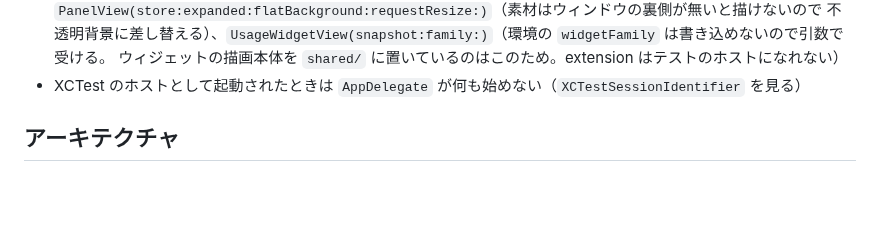
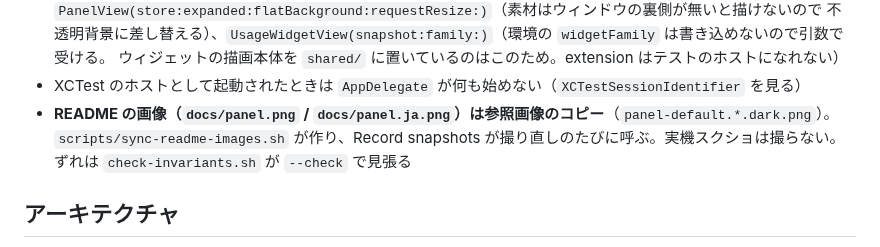
Before and after one commit to Matuyuhi/usage-hud, a Markdown page: CLAUDE.md, the part around the change. Rendered like a GitHub page; blank space fills up the shorter version.

```diff
--- a/CLAUDE.md
+++ b/CLAUDE.md
@@ -59,6 +59,9 @@ universal Release ビルド・上のチェック・スナップショットテ
   不透明背景に差し替える）、`UsageWidgetView(snapshot:family:)`（環境の `widgetFamily` は書き込めないので引数で受ける。
   ウィジェットの描画本体を `shared/` に置いているのはこのため。extension はテストのホストになれない）
 - XCTest のホストとして起動されたときは `AppDelegate` が何も始めない（`XCTestSessionIdentifier` を見る）
+- **README の画像（`docs/panel.png` / `docs/panel.ja.png`）は参照画像のコピー**（`panel-default.*.dark.png`）。
+  `scripts/sync-readme-images.sh` が作り、Record snapshots が撮り直しのたびに呼ぶ。実機スクショは撮らない。
+  ずれは `check-invariants.sh` が `--check` で見張る
 
 ## アーキテクチャ
 
```
Also changed, not shown: README.ja.md (+1 -1 lines), README.md (+1 -1 lines), docs/panel.ja.png (added), docs/panel.png, 3 other files.
